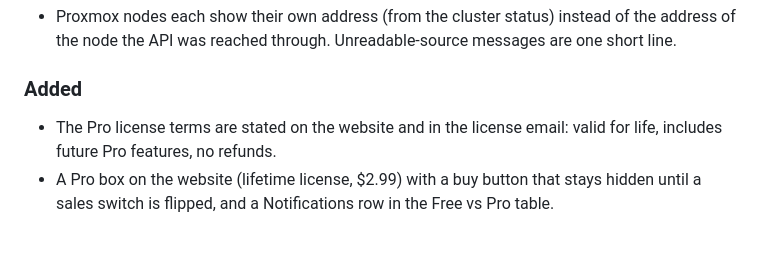
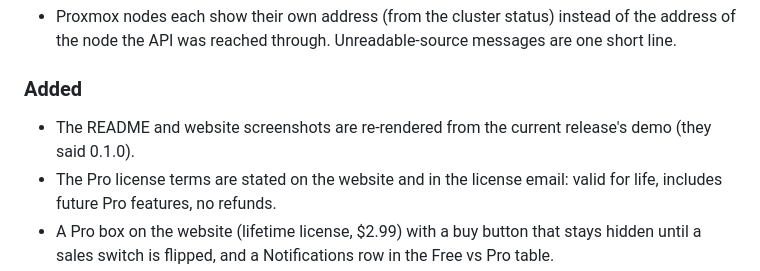
Before and after one commit to HoneyBearTech/homelabscribe, a Markdown page: CHANGELOG.md, the part around the change. GitHub-like rendering; blank space fills up the shorter version.

Commit message:
Re-render the demo screenshots for the current release (#37)
Signed-off-by: Sean Stoube <sstoube@gmail.com>
Co-authored-by: Claude Sonnet 5.5 <noreply@anthropic.com>

```diff
--- a/CHANGELOG.md
+++ b/CHANGELOG.md
@@ -10,6 +10,7 @@ All notable changes to this project are documented here. The format follows
 - Proxmox nodes each show their own address (from the cluster status) instead of the address of the node the API was reached through. Unreadable-source messages are one short line.
 
 ### Added
+- The README and website screenshots are re-rendered from the current release's demo (they said 0.1.0).
 - The Pro license terms are stated on the website and in the license email: valid for life, includes future Pro features, no refunds.
 - A Pro box on the website (lifetime license, $2.99) with a buy button that stays hidden until a sales switch is flipped, and a Notifications row in the Free vs Pro table.
 - `license-worker/`: the Cloudflare Worker that sells Pro as a lifetime license. After a paid Lemon Squeezy order it signs a key with the license signing key (a Worker secret) and emails it. Nothing in the app calls it.
```
Also changed, not shown: docs/assets/screenshot-overview.png, site/assets/screenshot-overview.png.
